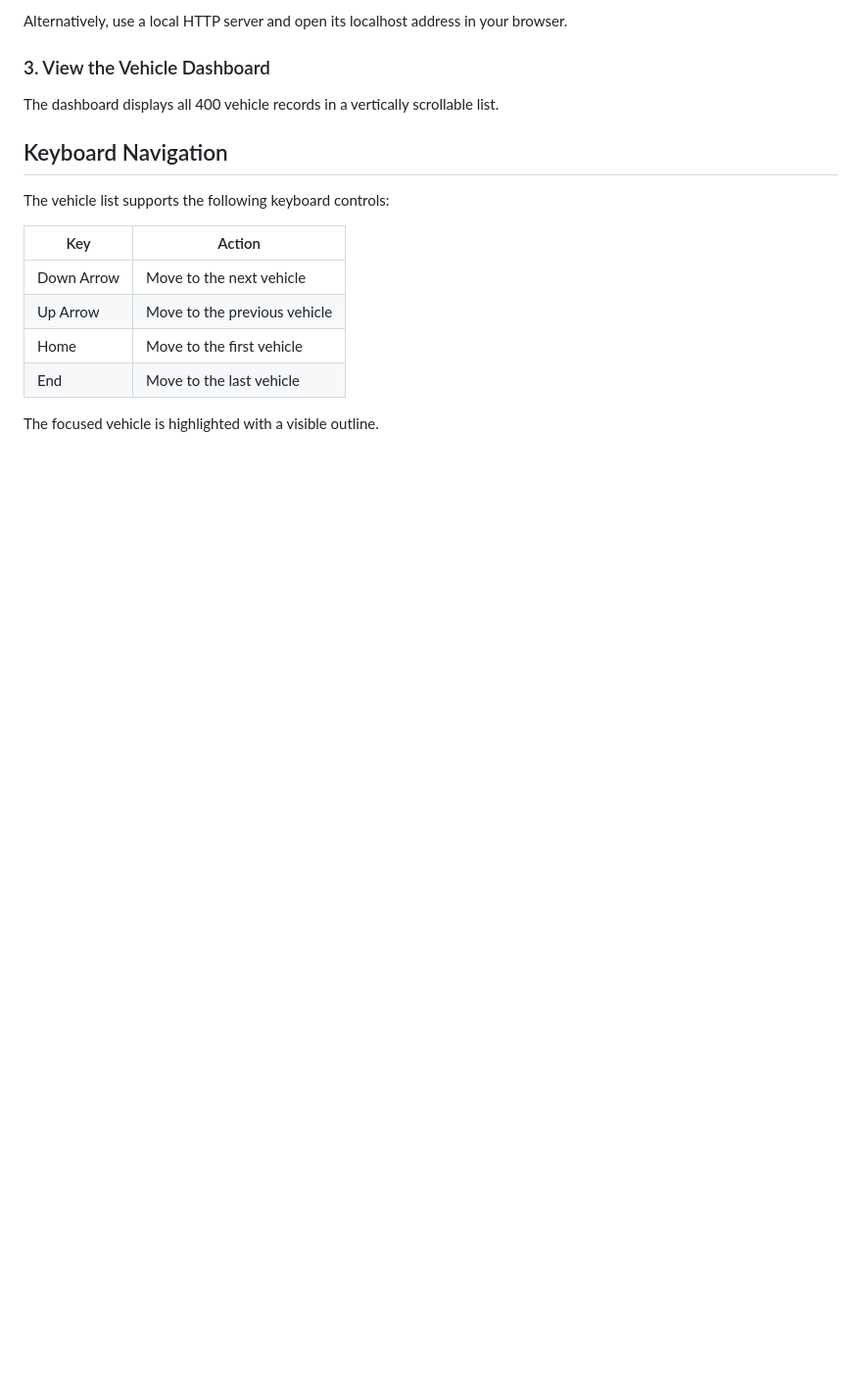
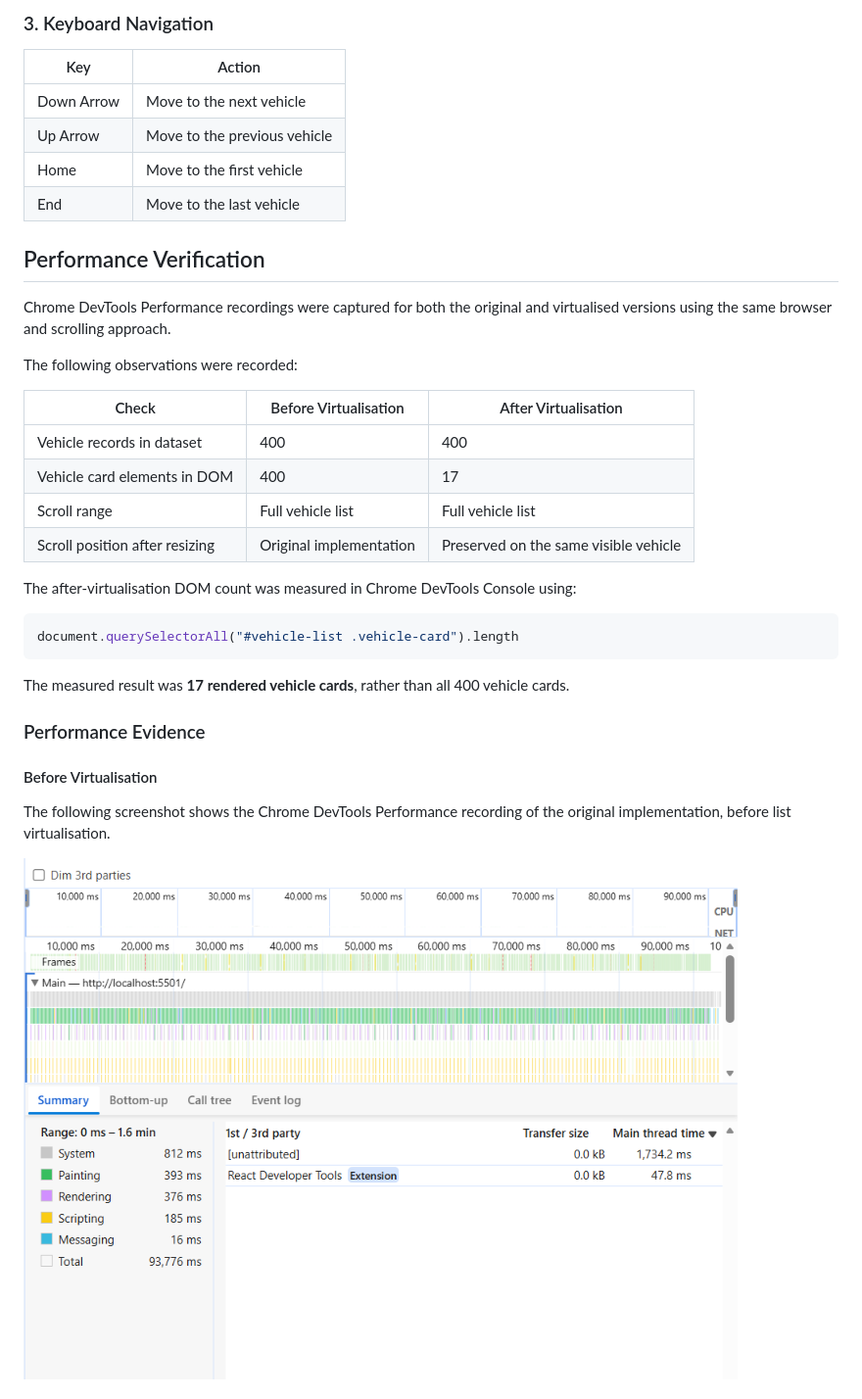
Before and after one commit to maleeha1d2003/fleet-ops-console, a Markdown page: README.md, the part around one of its changes. Shown at 98% size. Rendered like a GitHub page; pictures changed too: screenshots/before-virtualisation.png (added); blank space fills up the shorter version.

````diff
--- a/README.md
+++ b/README.md
@@ -79,13 +63,5 @@ Start a local static web server. For example, if you have the VS Code Live Serve
 
-Alternatively, use a local HTTP server and open its localhost address in your browser.
-
-### 3. View the Vehicle Dashboard
-
-The dashboard displays all 400 vehicle records in a vertically scrollable list.
-
-## Keyboard Navigation
-
-The vehicle list supports the following keyboard controls:
+### 3. Keyboard Navigation
 
 | Key | Action |
 |---|---|
@@ -94,4 +70,32 @@ The vehicle list supports the following keyboard controls:
 | Home | Move to the first vehicle |
 | End | Move to the last vehicle |
 
-The focused vehicle is highlighted with a visible outline.
+## Performance Verification
+
+Chrome DevTools Performance recordings were captured for both the original and virtualised versions using the same browser and scrolling approach.
+
+The following observations were recorded:
+
+| Check | Before Virtualisation | After Virtualisation |
+|---|---|---|
+| Vehicle records in dataset | 400 | 400 |
+| Vehicle card elements in DOM | 400 | 17 |
+| Scroll range | Full vehicle list | Full vehicle list |
+| Scroll position after resizing | Original implementation | Preserved on the same visible vehicle |
+
+The after-virtualisation DOM count was measured in Chrome DevTools Console using:
+
+```javascript
+document.querySelectorAll("#vehicle-list .vehicle-card").length
+```
+
+The measured result was **17 rendered vehicle cards**, rather than all 400 vehicle cards.
+
+### Performance Evidence
+
+#### Before Virtualisation
+
+The following screenshot shows the Chrome DevTools Performance recording of the original implementation, before list virtualisation.
+
+![Before virtualisation performance recording](screenshots/before-virtualisation.png)
+
````
Also changed, not shown: other parts of README.md (+50 -61 lines), screenshots/after-dom-count.png (added), screenshots/after-virtualisation.png (added), 2 other files.
